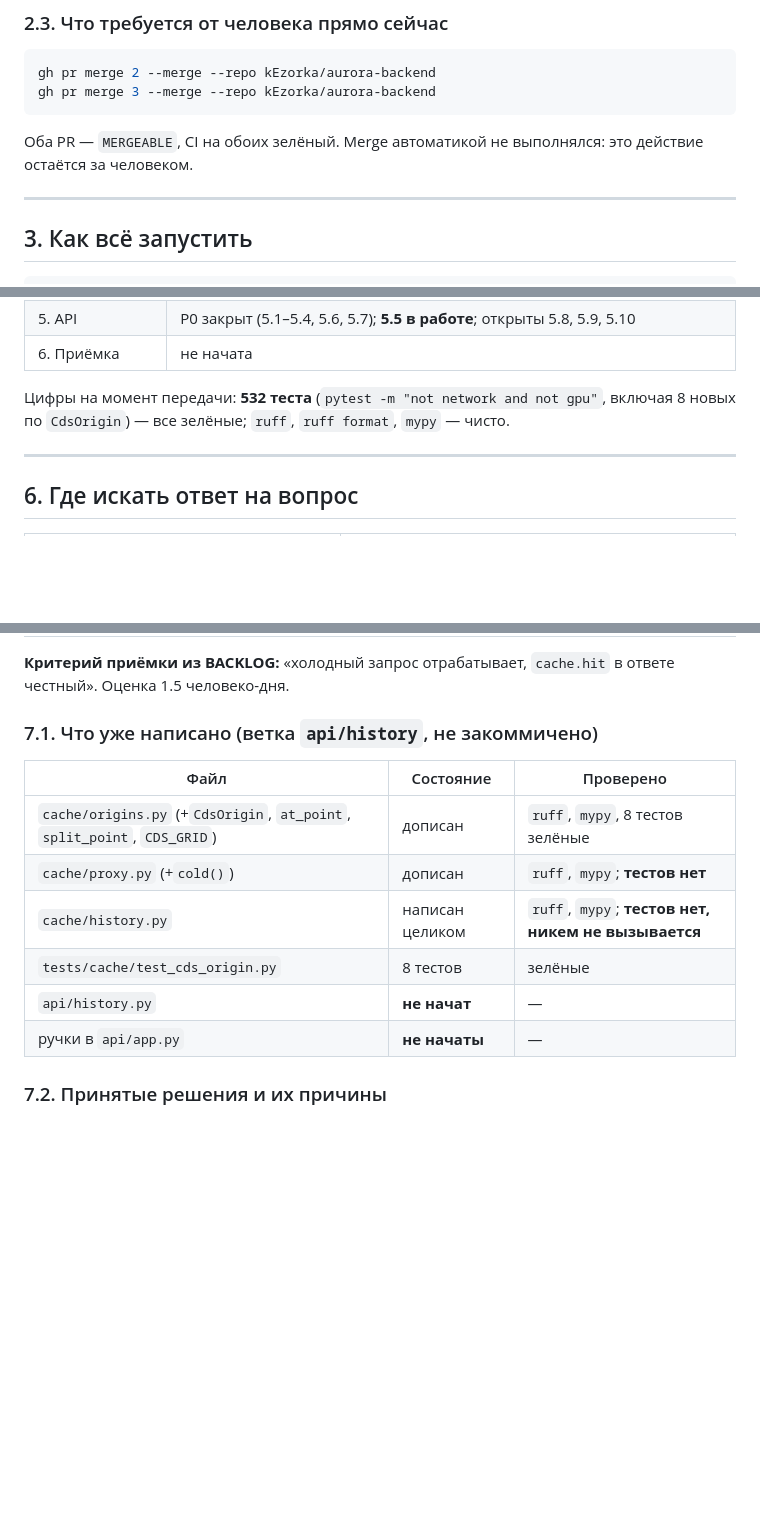
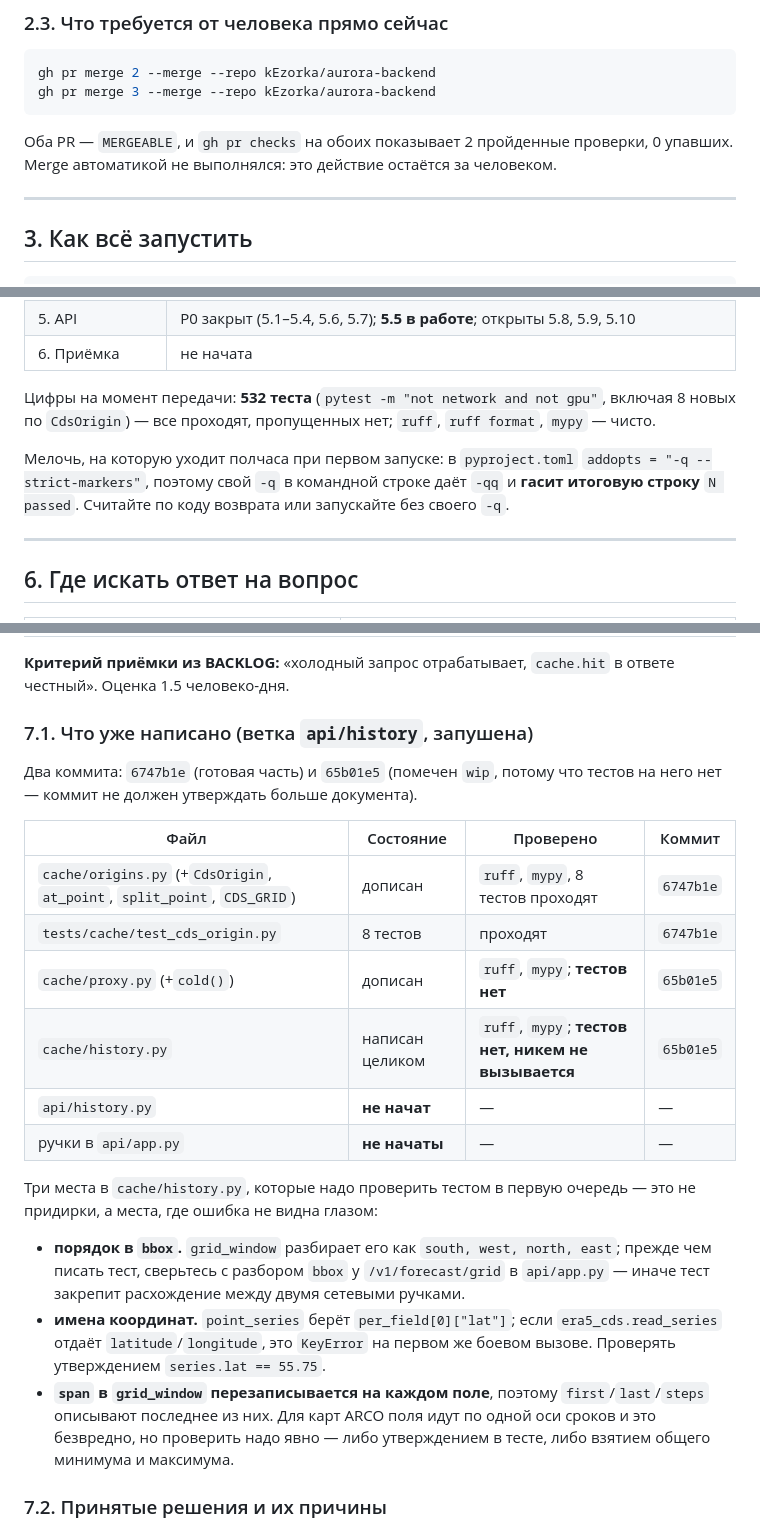
Before and after one commit to kEzorka/aurora-backend, a Markdown page: docs/HANDOFF.md, 3 parts joined by grey strips. Rendered like a GitHub page; blank space fills up the shorter version.

Commit message:
docs(handoff): record verified test count and branch state
Co-Authored-By: Claude Opus 5 <noreply@anthropic.com>
Claude-Session: https://claude.ai/code/session_01Njb32hiQzu45QkToxQu81e

````diff
--- a/docs/HANDOFF.md
+++ b/docs/HANDOFF.md
@@ -96,8 +96,9 @@ gh pr merge 2 --merge --repo kEzorka/aurora-backend
 gh pr merge 3 --merge --repo kEzorka/aurora-backend
 ```
 
-Оба PR — `MERGEABLE`, CI на обоих зелёный. Merge автоматикой не выполнялся:
-это действие остаётся за человеком.
+Оба PR — `MERGEABLE`, и `gh pr checks` на обоих показывает 2 пройденные
+проверки, 0 упавших. Merge автоматикой не выполнялся: это действие остаётся за
+человеком.
 
 ---
 
@@ -261,8 +262,13 @@ docs/          требования и решения
 | 6. Приёмка | не начата |
 
 Цифры на момент передачи: **532 теста** (`pytest -m "not network and not gpu"`,
-включая 8 новых по `CdsOrigin`) — все зелёные; `ruff`, `ruff format`, `mypy` —
-чисто.
+включая 8 новых по `CdsOrigin`) — все проходят, пропущенных нет; `ruff`,
+`ruff format`, `mypy` — чисто.
+
+Мелочь, на которую уходит полчаса при первом запуске: в `pyproject.toml`
+`addopts = "-q --strict-markers"`, поэтому свой `-q` в командной строке даёт
+`-qq` и **гасит итоговую строку** `N passed`. Считайте по коду возврата или
+запускайте без своего `-q`.
 
 ---
 
@@ -292,16 +298,34 @@ docs/          требования и решения
 **Критерий приёмки из BACKLOG:** «холодный запрос отрабатывает, `cache.hit` в
 ответе честный». Оценка 1.5 человеко-дня.
 
-### 7.1. Что уже написано (ветка `api/history`, не закоммичено)
+### 7.1. Что уже написано (ветка `api/history`, запушена)
 
-| Файл | Состояние | Проверено |
-|---|---|---|
-| `cache/origins.py` (+`CdsOrigin`, `at_point`, `split_point`, `CDS_GRID`) | дописан | `ruff`, `mypy`, 8 тестов зелёные |
-| `cache/proxy.py` (+`cold()`) | дописан | `ruff`, `mypy`; **тестов нет** |
-| `cache/history.py` | написан целиком | `ruff`, `mypy`; **тестов нет, никем не вызывается** |
-| `tests/cache/test_cds_origin.py` | 8 тестов | зелёные |
-| `api/history.py` | **не начат** | — |
-| ручки в `api/app.py` | **не начаты** | — |
+Два коммита: `6747b1e` (готовая часть) и `65b01e5` (помечен `wip`, потому что
+тестов на него нет — коммит не должен утверждать больше документа).
+
+| Файл | Состояние | Проверено | Коммит |
+|---|---|---|---|
+| `cache/origins.py` (+`CdsOrigin`, `at_point`, `split_point`, `CDS_GRID`) | дописан | `ruff`, `mypy`, 8 тестов проходят | `6747b1e` |
+| `tests/cache/test_cds_origin.py` | 8 тестов | проходят | `6747b1e` |
+| `cache/proxy.py` (+`cold()`) | дописан | `ruff`, `mypy`; **тестов нет** | `65b01e5` |
+| `cache/history.py` | написан целиком | `ruff`, `mypy`; **тестов нет, никем не вызывается** | `65b01e5` |
+| `api/history.py` | **не начат** | — | — |
+| ручки в `api/app.py` | **не начаты** | — | — |
+
+Три места в `cache/history.py`, которые надо проверить тестом в первую очередь —
+это не придирки, а места, где ошибка не видна глазом:
+
+* **порядок в `bbox`.** `grid_window` разбирает его как `south, west, north,
+  east`; прежде чем писать тест, сверьтесь с разбором `bbox` у
+  `/v1/forecast/grid` в `api/app.py` — иначе тест закрепит расхождение между
+  двумя сетевыми ручками.
+* **имена координат.** `point_series` берёт `per_field[0]["lat"]`; если
+  `era5_cds.read_series` отдаёт `latitude`/`longitude`, это `KeyError` на первом
+  же боевом вызове. Проверять утверждением `series.lat == 55.75`.
+* **`span` в `grid_window` перезаписывается на каждом поле**, поэтому
+  `first`/`last`/`steps` описывают последнее из них. Для карт ARCO поля идут по
+  одной оси сроков и это безвредно, но проверить надо явно — либо утверждением в
+  тесте, либо взятием общего минимума и максимума.
 
 ### 7.2. Принятые решения и их причины
 
````
Also changed, not shown: other parts of docs/HANDOFF.md (+1 -1 lines).
